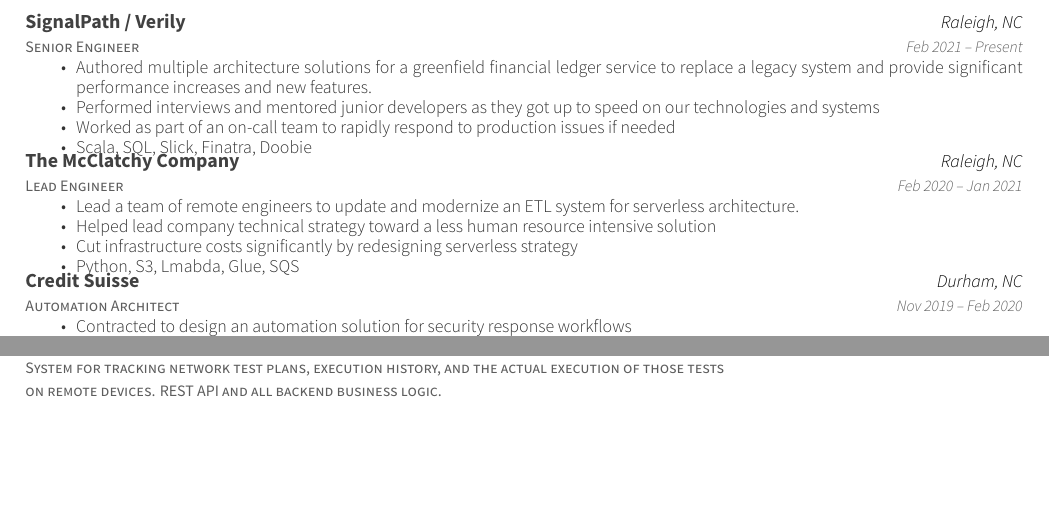
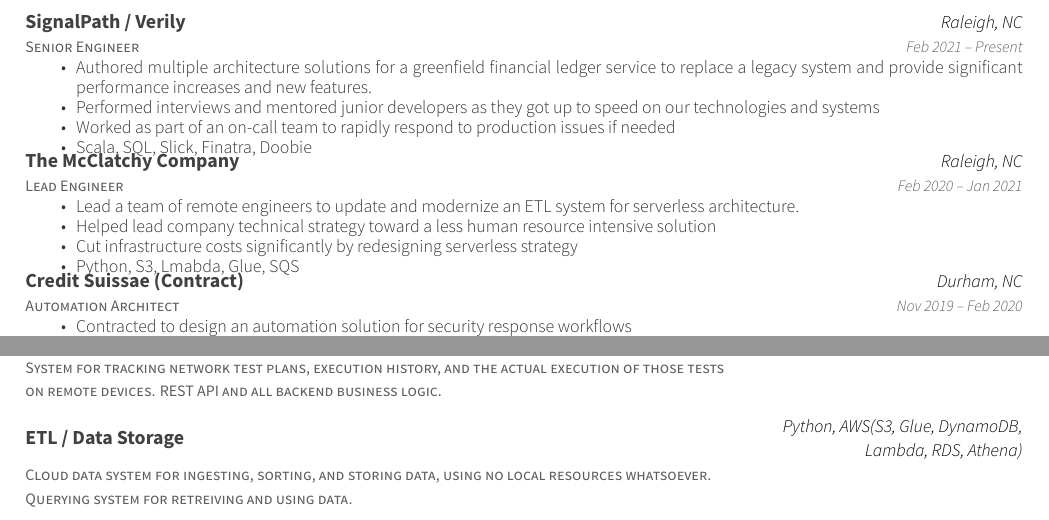
Before and after one commit to LegNBass/About-Me, a LaTeX CV (resume.tex): two parts of the page, joined at a grey line, cut so that both start at the same text, the shorter picture padded with empty space. Compiled offline with XeLaTeX.

Commit message:
Added ETL project

```diff
--- a/resume.tex
+++ b/resume.tex
@@ -80,7 +80,7 @@
 		\end{cvitems}}
 	\cventry
 	{Automation Architect}
-	{Credit Suisse}
+	{Credit Suissae (Contract)}
 	{Durham, NC}
 	{Nov 2019 – Feb 2020}
 	{\begin{cvitems}
@@ -143,6 +143,14 @@
 	{}
 
 	\vspace{-5mm}
+	\cventry
+	{Cloud data system for ingesting, sorting, and storing data, using no local resources whatsoever. Querying system for retreiving and using data.}
+	{ETL / Data Storage}
+	{Python, AWS(S3, Glue, DynamoDB, Lambda, RDS, Athena)}
+	{}
+	{}
+
+	\vspace{-5mm}
 \end{cventries}
 
 \
```
